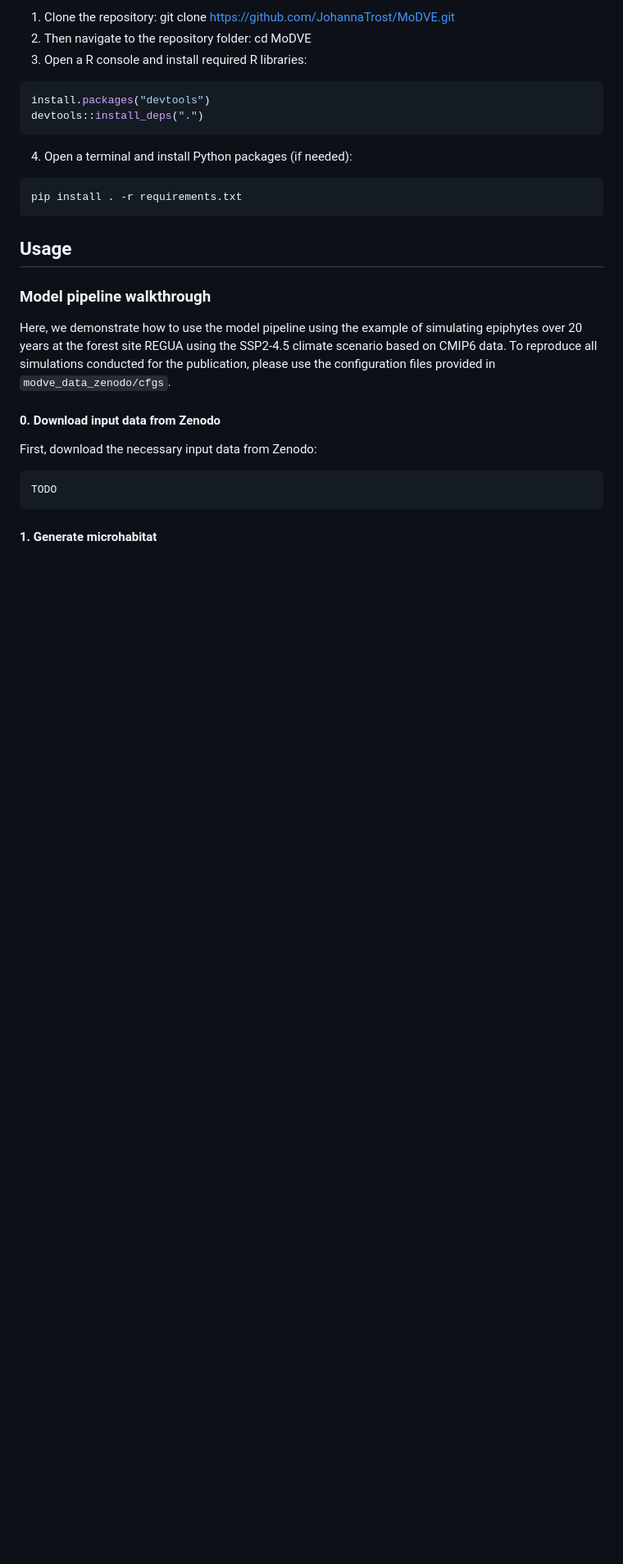
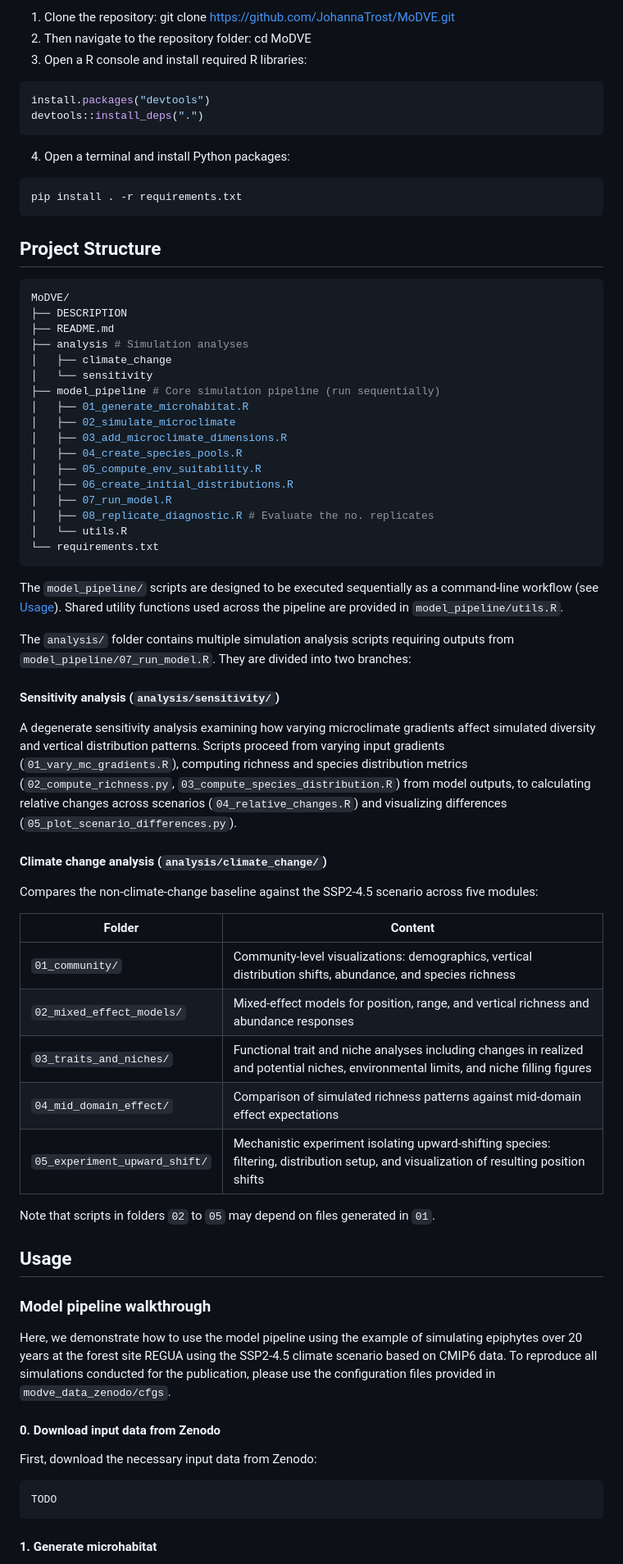
Before and after one commit to JohannaTrost/MoDVE, a Markdown page: README.md, the part around one of its changes. Shown at 82% size. Drawn GitHub-style; blank space fills up the shorter version.

Commit message:
Fix typos and enhance clarity in README.md
Corrected typos and improved clarity in README content adding details on analysis scripts.

````diff
--- a/README.md
+++ b/README.md
@@ -31,10 +31,54 @@ For downloading CMIP6 data and for several post-simulation scripts python >= 3.1
 install.packages("devtools")
 devtools::install_deps(".")
 ```
-4. Open a terminal and install Python packages (if needed):
+4. Open a terminal and install Python packages:
 ```bash
 pip install . -r requirements.txt
 ```
+
+## Project Structure
+
+```bash
+MoDVE/
+├── DESCRIPTION
+├── README.md
+├── analysis # Simulation analyses
+│   ├── climate_change
+│   └── sensitivity
+├── model_pipeline # Core simulation pipeline (run sequentially)
+│   ├── 01_generate_microhabitat.R
+│   ├── 02_simulate_microclimate
+│   ├── 03_add_microclimate_dimensions.R
+│   ├── 04_create_species_pools.R
+│   ├── 05_compute_env_suitability.R
+│   ├── 06_create_initial_distributions.R
+│   ├── 07_run_model.R
+│   ├── 08_replicate_diagnostic.R # Evaluate the no. replicates
+│   └── utils.R
+└── requirements.txt
+```
+
+The `model_pipeline/` scripts are designed to be executed sequentially as a command-line workflow (see [Usage](#usage)). Shared utility functions used across the pipeline are provided in `model_pipeline/utils.R`.
+
+The `analysis/` folder contains multiple simulation analysis scripts requiring outputs from `model_pipeline/07_run_model.R`. They are divided into two branches:
+
+#### Sensitivity analysis (`analysis/sensitivity/`)
+
+A degenerate sensitivity analysis examining how varying microclimate gradients affect simulated diversity and vertical distribution patterns. Scripts proceed from varying input gradients (`01_vary_mc_gradients.R`), computing richness and species distribution metrics (`02_compute_richness.py`, `03_compute_species_distribution.R`) from model outputs, to calculating relative changes across scenarios (`04_relative_changes.R`) and visualizing differences (`05_plot_scenario_differences.py`).
+
+#### Climate change analysis (`analysis/climate_change/`)
+
+Compares the non-climate-change baseline against the SSP2-4.5 scenario across five modules:
+
+| Folder | Content |
+|---|---|
+| `01_community/` | Community-level visualizations: demographics, vertical distribution shifts, abundance, and species richness |
+| `02_mixed_effect_models/` | Mixed-effect models for position, range, and vertical richness and abundance responses |
+| `03_traits_and_niches/` | Functional trait and niche analyses including changes in realized and potential niches, environmental limits, and niche filling figures |
+| `04_mid_domain_effect/` | Comparison of simulated richness patterns against mid-domain effect expectations |
+| `05_experiment_upward_shift/` | Mechanistic experiment isolating upward-shifting species: filtering, distribution setup, and visualization of resulting position shifts |
+
+Note that scripts in folders `02` to `05` may depend on files generated in `01`.
 
 ## Usage
 
````
Also changed, not shown: other parts of README.md (+8 -7 lines).
